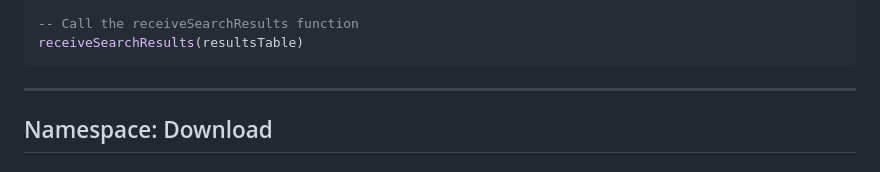
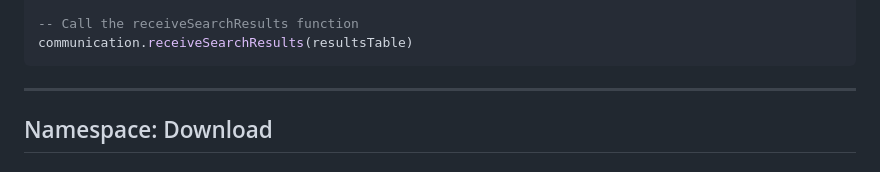
Before and after one commit to Y0URD34TH/Project-GLD, a Markdown page: LuaParams.MD, the part around the change. Drawn GitHub-style.

````diff
--- a/LuaParams.MD
+++ b/LuaParams.MD
@@ -497,7 +497,7 @@ local resultsTable = {
 }
 
 -- Call the receiveSearchResults function
-receiveSearchResults(resultsTable)
+communication.receiveSearchResults(resultsTable)
 ```
 
 ---
````
